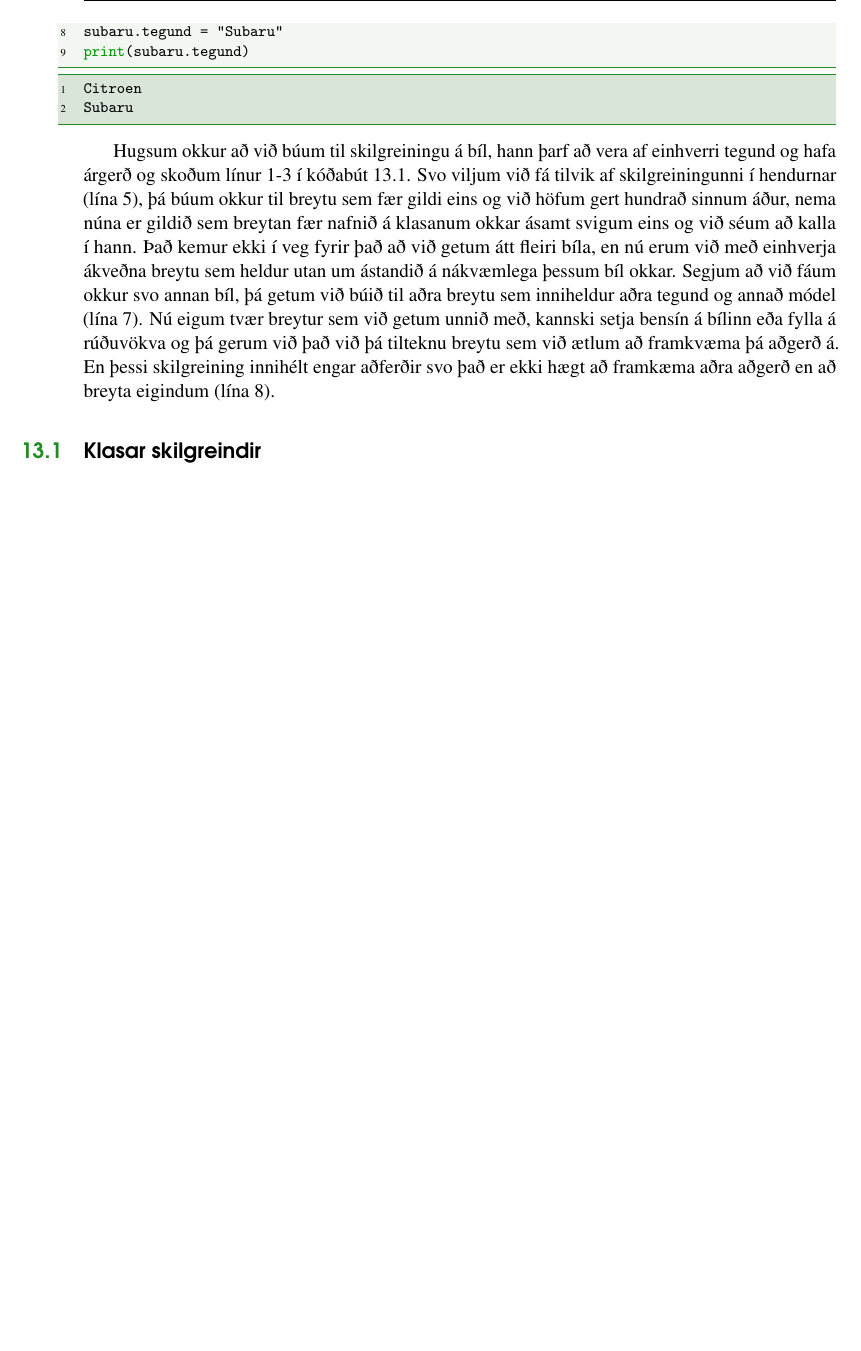
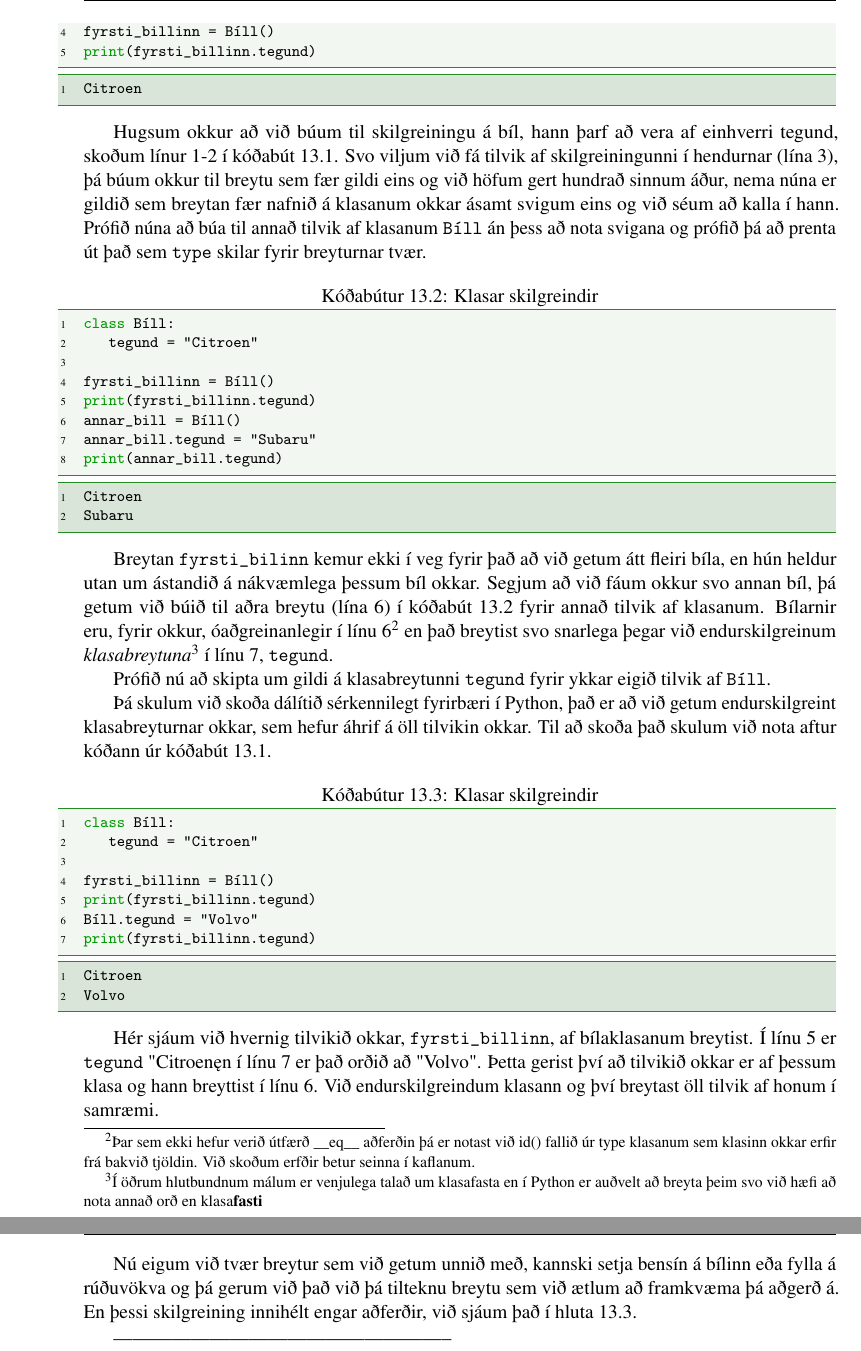
Before and after one commit to valborg/Python-fyrir-byrjendur, a LaTeX thesis (main.tex, which reads klasar.tex): part of page 110 of 152 before the commit and two parts of pages 110 and 111 of 152 after it, the two joined at a grey line, cut at the place of the change, the shorter picture padded with empty space. Compiled offline with pdfLaTeX.

Commit message:
er að vinna í yfirskrifun á kafla 13, gengur hægt

```diff
--- a/klasar.tex
+++ b/klasar.tex
@@ -18,5 +20,5 @@ Hér er tilvalið að skoða ,,meta programming''}.
 Klasar nota lykilorðið \textbf{class} og eru skilgreindir með því orði, allt sem tilheyrir klasanum er inndregið undir honum.
 
-\begin{lstlisting}[caption=Klasar skilgreindir, label=lst:klasar-skilgreindir]
+\begin{lstlisting}[caption=Klasar skilgreindir, label=lst:klasar-skilgreindir-tegund]
 class Bíll:
 	tegund = "Citroen"
@@ -28,5 +26,25 @@ subaru = Bíll()
-subaru.tegund = "Subaru"
-print(subaru.tegund)
+fyrsti_billinn = Bíll()
+print(fyrsti_billinn.tegund)
+\end{lstlisting}
+\lstset{style=uttak}
+\begin{lstlisting}
+Citroen
+\end{lstlisting}
+\lstset{style=venjulegt}
+
+Hugsum okkur að við búum til skilgreiningu á bíl, hann þarf að vera af einhverri tegund, skoðum línur 1-2 í kóðabút \ref{lst:klasar-skilgreindir-tegund}.
+Svo viljum við fá tilvik af skilgreiningunni í hendurnar (lína 3), þá búum okkur til breytu sem fær gildi eins og við höfum gert hundrað sinnum áður, nema núna er gildið sem breytan fær nafnið á klasanum okkar ásamt svigum eins og við séum að kalla í hann.
+Prófið núna að búa til annað tilvik af klasanum \texttt{Bíll} án þess að nota svigana og prófið þá að prenta út það sem \texttt{type} skilar fyrir breyturnar tvær.
+
+\begin{lstlisting}[caption=Klasar skilgreindir, label=lst:klasar-skilgreindir-subaru]
+class Bíll:
+	tegund = "Citroen"
+
+fyrsti_billinn = Bíll()
+print(fyrsti_billinn.tegund)
+annar_bill = Bíll()
+annar_bill.tegund = "Subaru"
+print(annar_bill.tegund)
 \end{lstlisting}
 \lstset{style=uttak}
 \begin{lstlisting}
@@ -35,14 +53,43 @@ Subaru
 \end{lstlisting}
 \lstset{style=venjulegt}
 
-Hugsum okkur að við búum til skilgreiningu á bíl, hann þarf að vera af einhverri tegund og hafa árgerð og skoðum línur 1-3 í kóðabút \ref{lst:klasar-skilgreindir}.
-Svo viljum við fá tilvik af skilgreiningunni í hendurnar (lína 5), þá búum okkur til breytu sem fær gildi eins og við höfum gert hundrað sinnum áður, nema núna er gildið sem breytan fær nafnið á klasanum okkar ásamt svigum eins og við séum að kalla í hann.
-Það kemur ekki í veg fyrir það að við getum átt fleiri bíla, en nú erum við með einhverja ákveðna breytu sem heldur utan um ástandið á nákvæmlega þessum bíl okkar.
-Segjum að við fáum okkur svo annan bíl, þá getum við búið til aðra breytu sem inniheldur aðra tegund og annað módel (lína 7).
-Nú eigum tvær breytur sem við getum unnið með, kannski setja bensín á bílinn eða fylla á rúðuvökva og þá gerum við það við þá tilteknu breytu sem við ætlum að framkvæma þá aðgerð á.
-En þessi skilgreining innihélt engar aðferðir svo það er ekki hægt að framkæma aðra aðgerð en að breyta eigindum (lína 8).
+Breytan \texttt{fyrsti\_bilinn} kemur ekki í veg fyrir það að við getum átt fleiri bíla, en hún heldur utan um ástandið á nákvæmlega þessum bíl okkar.
+Segjum að við fáum okkur svo annan bíl, þá getum við búið til aðra breytu (lína 6) í kóðabút \ref{lst:klasar-skilgreindir-subaru} fyrir annað tilvik af klasanum.
+Bílarnir eru, fyrir okkur, óaðgreinanlegir í línu 6\footnote{Þar sem ekki hefur verið útfærð \_\_eq\_\_ aðferðin þá er notast við id() fallið úr type klasanum sem klasinn okkar erfir frá bakvið tjöldin.
+Við skoðum erfðir betur seinna í kaflanum.} en það breytist svo snarlega þegar við endurskilgreinum \emph{klasabreytuna}\footnote{Í öðrum hlutbundnum málum er venjulega talað um klasafasta en í Python er auðvelt að breyta þeim svo við hæfi að nota annað orð en klasa\textbf{fasti}} í línu 7, \texttt{tegund}.
 
-\section{Klasar skilgreindir}\index{Klasar skilgreindir}\label{uk:klasar-skilgreindir}
+Prófið nú að skipta um gildi á klasabreytunni \texttt{tegund} fyrir ykkar eigið tilvik af \texttt{Bíll}.
+
+Þá skulum við skoða dálítið sérkennilegt fyrirbæri í Python, það er að við getum endurskilgreint klasabreyturnar okkar, sem hefur áhrif á öll tilvikin okkar.
+Til að skoða það skulum við nota aftur kóðann úr kóðabút \ref{lst:klasar-skilgreindir-tegund}.
+
+\begin{lstlisting}[caption=Klasar skilgreindir, label=lst:klasar-skilgreindir-tegund2]
+class Bíll:
+	tegund = "Citroen"
+
+fyrsti_billinn = Bíll()
+print(fyrsti_billinn.tegund)
+Bíll.tegund = "Volvo"
+print(fyrsti_billinn.tegund)
+\end{lstlisting}
+\lstset{style=uttak}
+\begin{lstlisting}
+Citroen
+Volvo
+\end{lstlisting}
+\lstset{style=venjulegt}
+
+Hér sjáum við hvernig tilvikið okkar, \texttt{fyrsti\_billinn}, af bílaklasanum breytist.
+Í línu 5 er \texttt{tegund} "Citroen" en í línu 7 er það orðið að "Volvo".
+Þetta gerist því að tilvikið okkar er af þessum klasa og hann breyttist í línu 6.
+Við endurskilgreindum klasann og því breytast öll tilvik af honum í samræmi.
+
+Nú eigum við tvær breytur sem við getum unnið með, kannski setja bensín á bílinn eða fylla á rúðuvökva og þá gerum við það við þá tilteknu breytu sem við ætlum að framkvæma þá aðgerð á.
+En þessi skilgreining innihélt engar aðferðir, við sjáum það í hluta  \ref{uk:klasar-aðferðir}.
+
+-----------------------------------------------------
+
+
 Til þess að skilgreina klasa þarf einungis lykilorðið \textbf{class} og réttan inndrátt.
 Í kóðabút \ref{lst:klasar-skilgreindir} sjáum við hvernig má búa til eins einfaldan klasa og mögulegt er og svo sjáum við í kóðabút \ref{lst:klasar-skilgreindir2} hvernig á að bæta við aðferð á klasa.
 
```
Also changed, not shown: klasar.tex (6 more changed lines).
